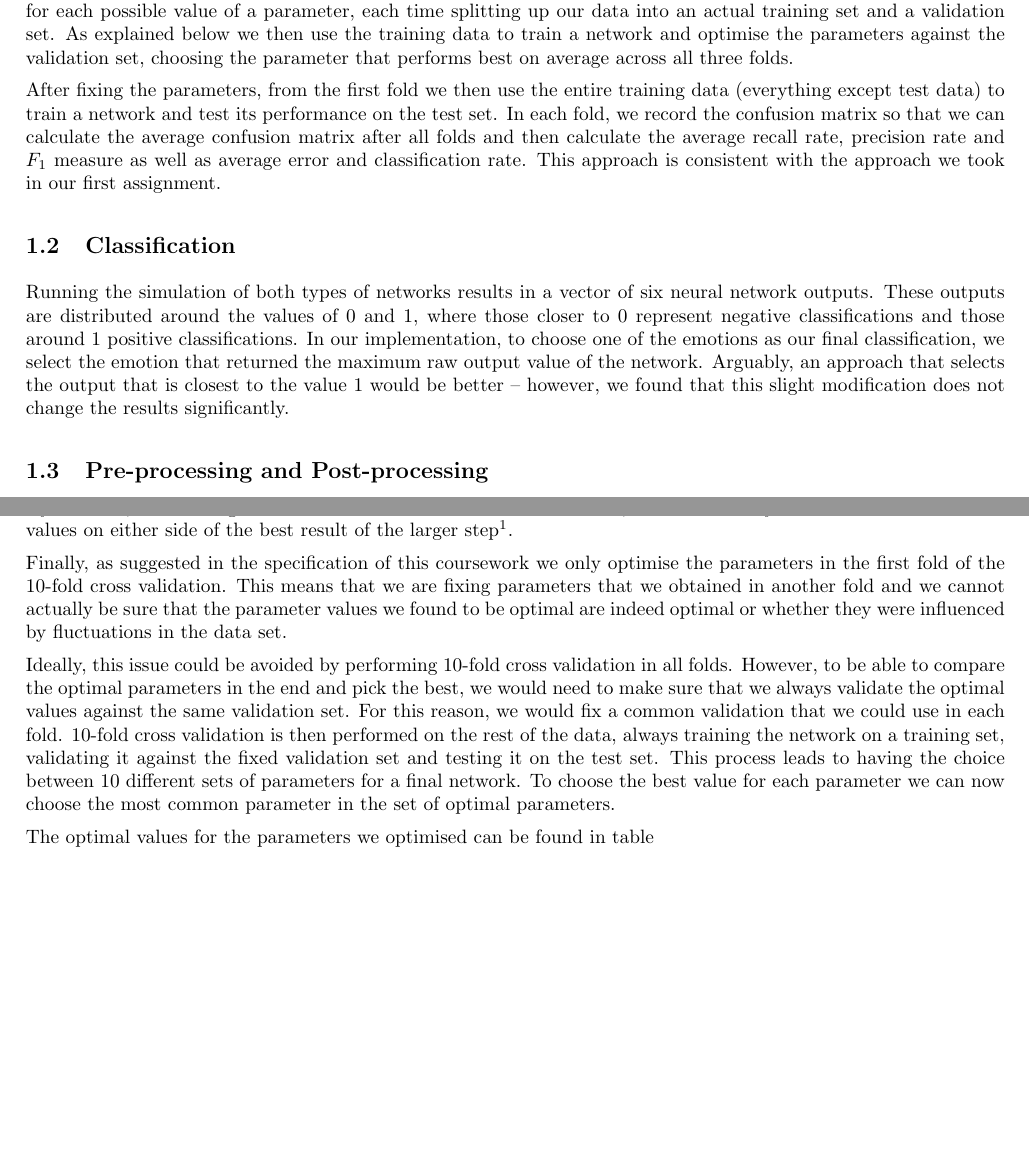
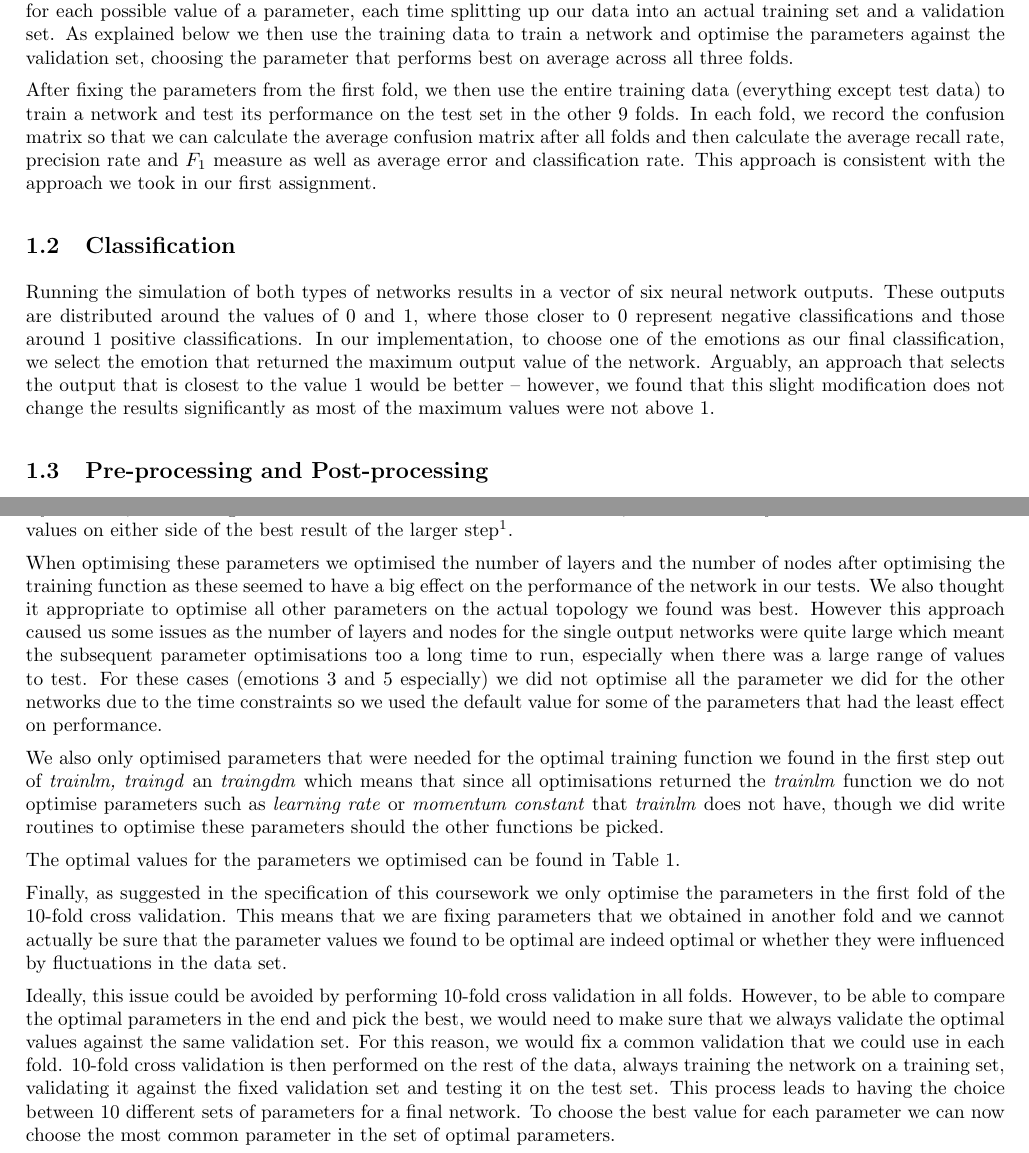
Before and after one commit to aoveen/machineLearning, a LaTeX document (reports/neural_networks/neural_networks.tex): two parts of pages 1 and 2 of 6, joined at a grey line, cut so that both start at the same text, the shorter picture padded with empty space. Compiled offline with pdfLaTeX.

Commit message:
Updated report

```diff
--- a/reports/neural_networks/neural_networks.tex
+++ b/reports/neural_networks/neural_networks.tex
@@ -24,10 +24,10 @@ Figures and stuff
 
 To validate the performance of our network we performed 10-fold cross validation. We performed 10 folds, each time splitting up our examples into a test and training set. In the first fold we then use 3-fold cross validation inside for each possible value of a parameter, each time splitting up our data into an actual training set and a validation set. As explained below we then use the training data to train a network and optimise the parameters against the validation set, choosing the parameter that performs best on average across all three folds.
 
-After fixing the parameters, from the first fold we then use the entire training data (everything except test data) to train a network and test its performance on the test set. In each fold, we record the confusion matrix so that we can calculate the average confusion matrix after all folds and then calculate the average recall rate, precision rate and $F_1$ measure as well as average error and classification rate. This approach is consistent with the approach we took in our first assignment.
+After fixing the parameters from the first fold, we then use the entire training data (everything except test data) to train a network and test its performance on the test set in the other 9 folds. In each fold, we record the confusion matrix so that we can calculate the average confusion matrix after all folds and then calculate the average recall rate, precision rate and $F_1$ measure as well as average error and classification rate. This approach is consistent with the approach we took in our first assignment.
 
 \subsection{Classification}
-Running the simulation of both types of networks results in a vector of six neural network outputs. These outputs are distributed around the values of 0 and 1, where those closer to 0 represent negative classifications and those around 1 positive classifications. In our implementation, to choose one of the emotions as our final classification, we select the emotion that returned the maximum raw output value of the network. Arguably, an approach that selects the output that is closest to the value 1 would be better -- however, we found that this slight modification does not change the results significantly.
+Running the simulation of both types of networks results in a vector of six neural network outputs. These outputs are distributed around the values of 0 and 1, where those closer to 0 represent negative classifications and those around 1 positive classifications. In our implementation, to choose one of the emotions as our final classification, we select the emotion that returned the maximum output value of the network. Arguably, an approach that selects the output that is closest to the value 1 would be better -- however, we found that this slight modification does not change the results significantly as most of the maximum values were not above 1.
 
 \subsection{Pre-processing and Post-processing}
 Pre and Post processing are modifications done to the input and output of a network.
@@ -49,11 +49,16 @@ In order to optimise the parameters we selected in the first step of the optimis
 
 Note that for most of the parameters it was possible to do a exhaustive (grid) search (after fixing a reasonable range and step size). However, for the topology of the network, the number of layers and the number of nodes within each layer, it still proved impractical to try every combination. To make optimising the topology possible in the time we had, we considered only topologies where every layer had the same number of nodes. In addition, we used a two layer search, first finding the best number of nodes to the nearest ten, then followed by a second search of the ten values on either side of the best result of the larger step\footnote{If the performance given by the number of nodes were modelled by a convex function this would result in the true optimum, but should also select a reasonably good value so long as the sensitivity of the parameter is relatively low.}.
 
+When optimising these parameters we optimised the number of layers and the number of nodes after optimising the training function as these seemed to have a big effect on the performance of the network in our tests. We also thought it appropriate to optimise all other parameters on the actual topology we found was best. However this approach caused us some issues as the number of layers and nodes for the single output networks were quite large which meant the subsequent parameter optimisations too a long time to run, especially when there was a large range of values to test. For these cases (emotions 3 and 5 especially) we did not optimise all the parameter we did for the other networks due to the time constraints so we used the default value for some of the parameters that had the least effect on performance.
+
+We also only optimised parameters that were needed for the optimal training function we found in the first step out of \emph{trainlm, traingd} an \emph{traingdm} which means that since all optimisations returned the \emph{trainlm} function we do not optimise parameters such as \emph{learning rate} or \emph{momentum constant} that \emph{trainlm} does not have, though we did write routines to optimise these parameters should the other functions be picked.
+
+The optimal values for the parameters we optimised can be found in Table~\ref{tab:optimalValues}.
+
 Finally, as suggested in the specification of this coursework we only optimise the parameters in the first fold of the 10-fold cross validation. This means that we are fixing parameters that we obtained in another fold and we cannot actually be sure that the parameter values we found to be optimal are indeed optimal or whether they were influenced by fluctuations in the data set.
 
 Ideally, this issue could be avoided by performing 10-fold cross validation in all folds. However, to be able to compare the optimal parameters in the end and pick the best, we would need to make sure that we always validate the optimal values against the same validation set. For this reason, we would fix a common validation that we could use in each fold. 10-fold cross validation is then performed on the rest of the data, always training the network on a training set, validating it against the fixed validation set and testing it on the test set. This process leads to having the choice between 10 different sets of parameters for a final network. To choose the best value for each parameter we can now choose the most common parameter in the set of optimal parameters.
 
-The optimal values for the parameters we optimised can be found in table \
 
 \begin{table}
 \begin{tabular}{|r|c||c|c|c|c|c|c|}
```
Also changed, not shown: reports/neural_networks/neural_networks.tex (14 more changed lines).
